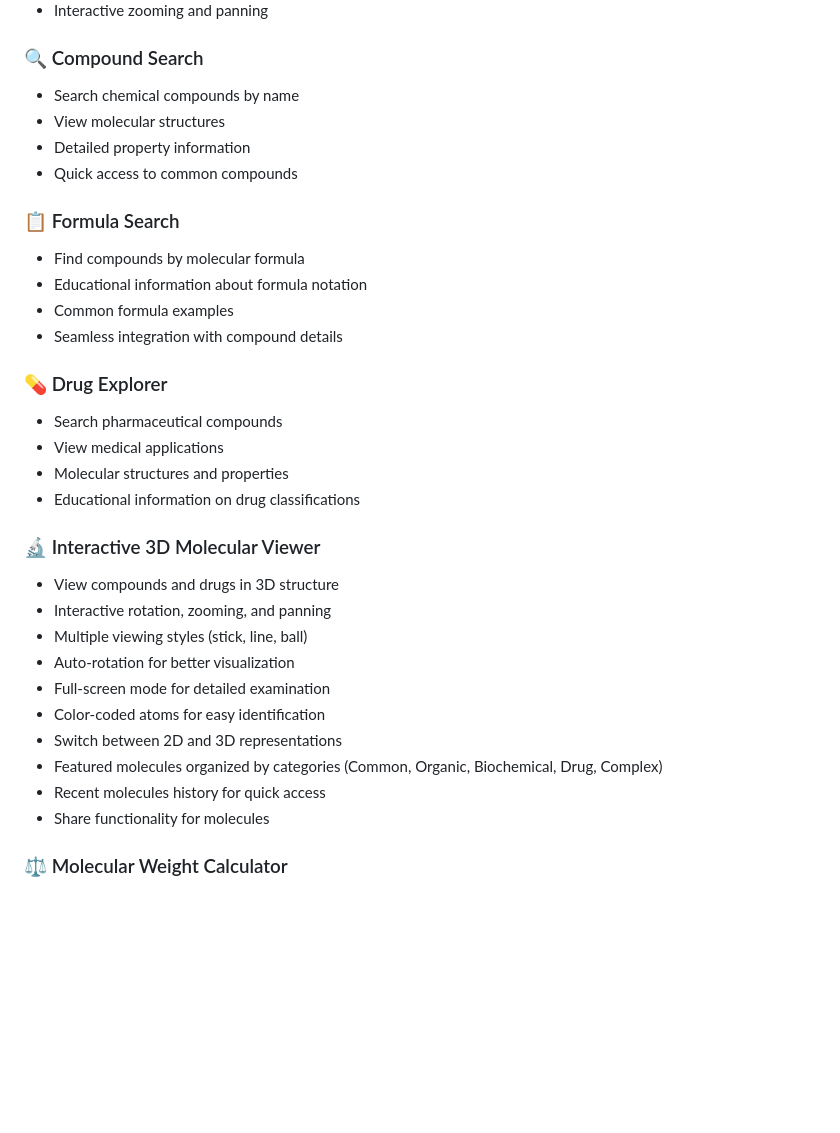
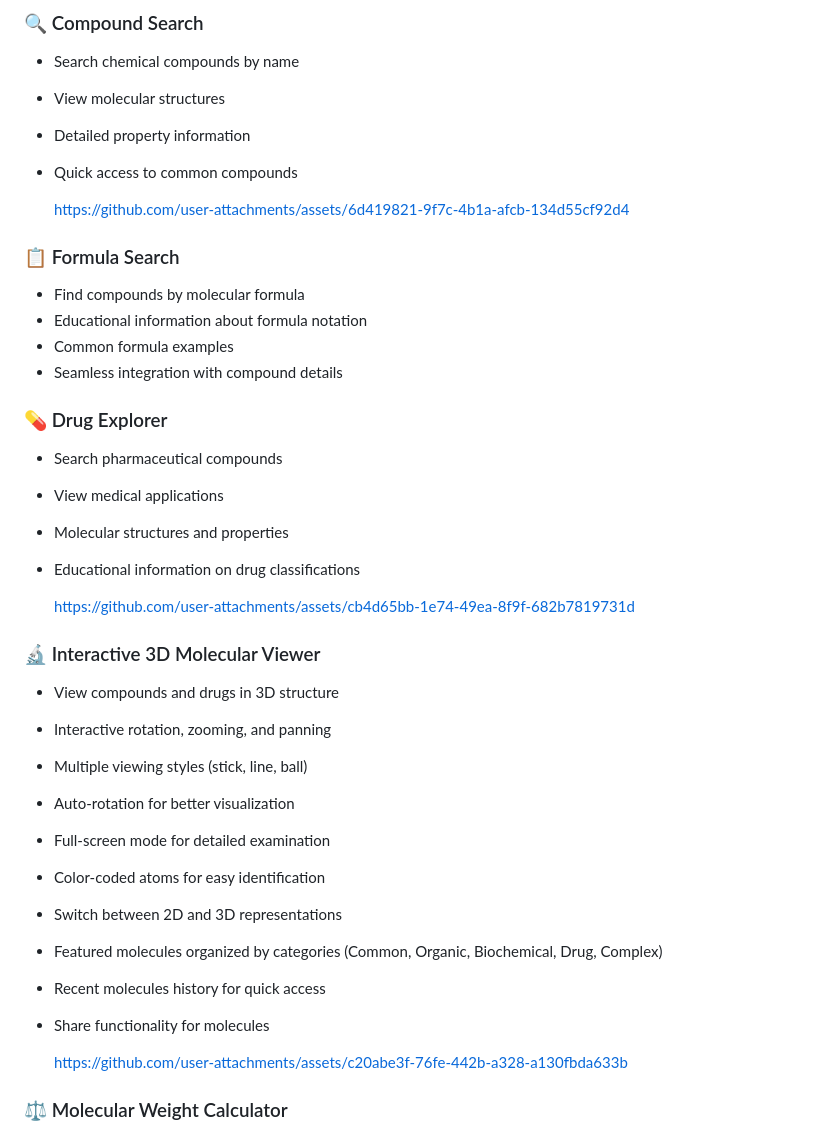
Before and after one commit to amandangol/chemsphere, a Markdown page: README.md, the part around one of its changes. Drawn GitHub-style; blank space fills up the shorter version.

```diff
--- a/README.md
+++ b/README.md
@@ -78,6 +85,8 @@ ChemSphere successfully addresses two major challenge statements:
 - View molecular structures
 - Detailed property information
 - Quick access to common compounds
+
+  https://github.com/user-attachments/assets/6d419821-9f7c-4b1a-afcb-134d55cf92d4
 
 ### 📋 Formula Search
 - Find compounds by molecular formula
@@ -91,6 +100,8 @@ ChemSphere successfully addresses two major challenge statements:
 - Molecular structures and properties
 - Educational information on drug classifications
 
+  https://github.com/user-attachments/assets/cb4d65bb-1e74-49ea-8f9f-682b7819731d
+
 ### 🔬 Interactive 3D Molecular Viewer
 - View compounds and drugs in 3D structure
 - Interactive rotation, zooming, and panning
@@ -102,6 +113,8 @@ ChemSphere successfully addresses two major challenge statements:
 - Featured molecules organized by categories (Common, Organic, Biochemical, Drug, Complex)
 - Recent molecules history for quick access
 - Share functionality for molecules
+
+  https://github.com/user-attachments/assets/c20abe3f-76fe-442b-a328-a130fbda633b
 
 ### ⚖️ Molecular Weight Calculator
 - Calculate exact molecular weight for any chemical formula
```
Also changed, not shown: other parts of README.md (+15 -0 lines).
